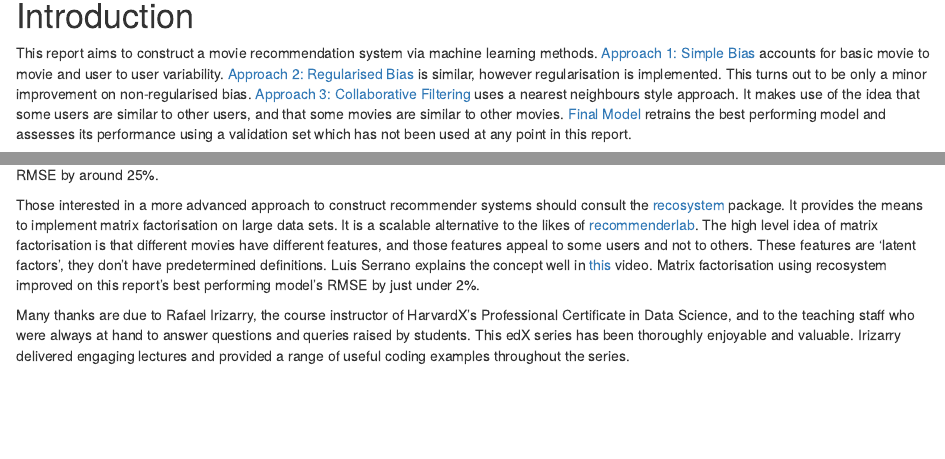
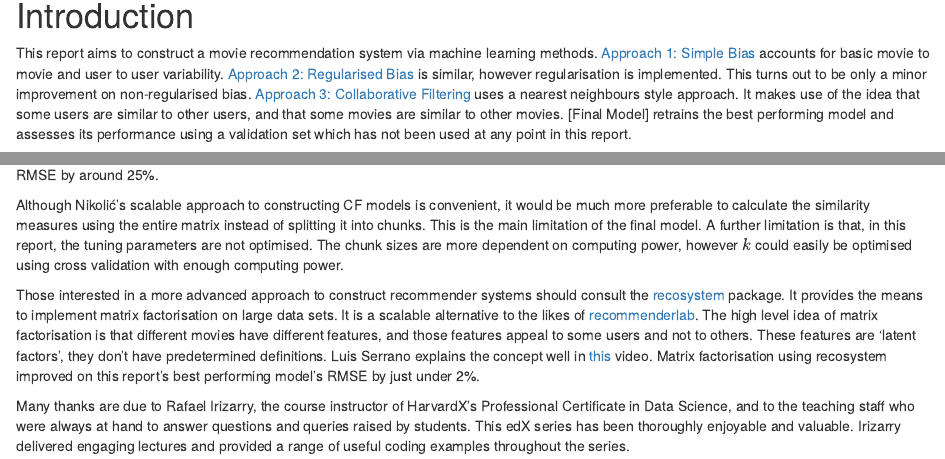
Before and after one commit to alyomahoney/MovieLens_Project, an R Markdown document (final_report.Rmd): the page in a window 1100 px wide, from 520 px down, and a second part further down, joined at a grey line. Rendered offline with R 4.5, knitr and Pandoc, with nearby package versions; drawn as R Markdown's standard HTML page in place of the format the file asks for; some code elsewhere in the file could not run offline.

Commit message:
second draft (reports)

```diff
--- a/final_report.Rmd
+++ b/final_report.Rmd
@@ -449,7 +449,9 @@ kable(final_results, caption = "Table 15: RMSE of final model.")
 
 This report discusses a few methods used to construct recommendation systems. The best performing model is [User-Item-Based Collaborative Filtering (Ensemble)] which yields an RMSE of `r round(rmse_final, 4)` when trained on `edx` and tested on `validation`. This is an improvement on the first model's RMSE by around 25%.
 
-Those interested in a more advanced approach to construct recommender systems should consult the [recosystem](www.reco) package. It provides the means to implement matrix factorisation on large data sets. It is a scalable alternative to the likes of [recommenderlab](www.recommender). The high level idea of matrix factorisation is that different movies have different features, and those features appeal to some users and not to others. These features are 'latent factors', they don't have predetermined definitions. Luis Serrano explains the concept well in [this](https://www.youtube.com/watch?v=ZspR5PZemcs) video. Matrix factorisation using recosystem improved on this report's best performing model's RMSE by just under 2%.
+Although Nikolić's scalable approach to constructing CF models is convenient, it would be much more preferable to calculate the similarity measures using the entire matrix instead of splitting it into chunks. This is the main limitation of the final model. A further limitation is that, in this report, the tuning parameters are not optimised. The chunk sizes are more dependent on computing power, however $k$ could easily be optimised using cross validation with enough computing power.
+
+Those interested in a more advanced approach to construct recommender systems should consult the [recosystem](https://cran.r-project.org/web/packages/recosystem/vignettes/introduction.html) package. It provides the means to implement matrix factorisation on large data sets. It is a scalable alternative to the likes of [recommenderlab](www.recommender). The high level idea of matrix factorisation is that different movies have different features, and those features appeal to some users and not to others. These features are 'latent factors', they don't have predetermined definitions. Luis Serrano explains the concept well in [this](https://www.youtube.com/watch?v=ZspR5PZemcs) video. Matrix factorisation using recosystem improved on this report's best performing model's RMSE by just under 2%.
 
 Many thanks are due to Rafael Irizarry, the course instructor of HarvardX's Professional Certificate in Data Science, and to the teaching staff who were always at hand to answer questions and queries raised by students. This edX series has been thoroughly enjoyable and valuable. Irizarry delivered engaging lectures and provided a range of useful coding examples throughout the series.
 
```
Also changed, not shown: final_report.pdf, final_report.Rmd (2 more changed lines), 1 other file.
